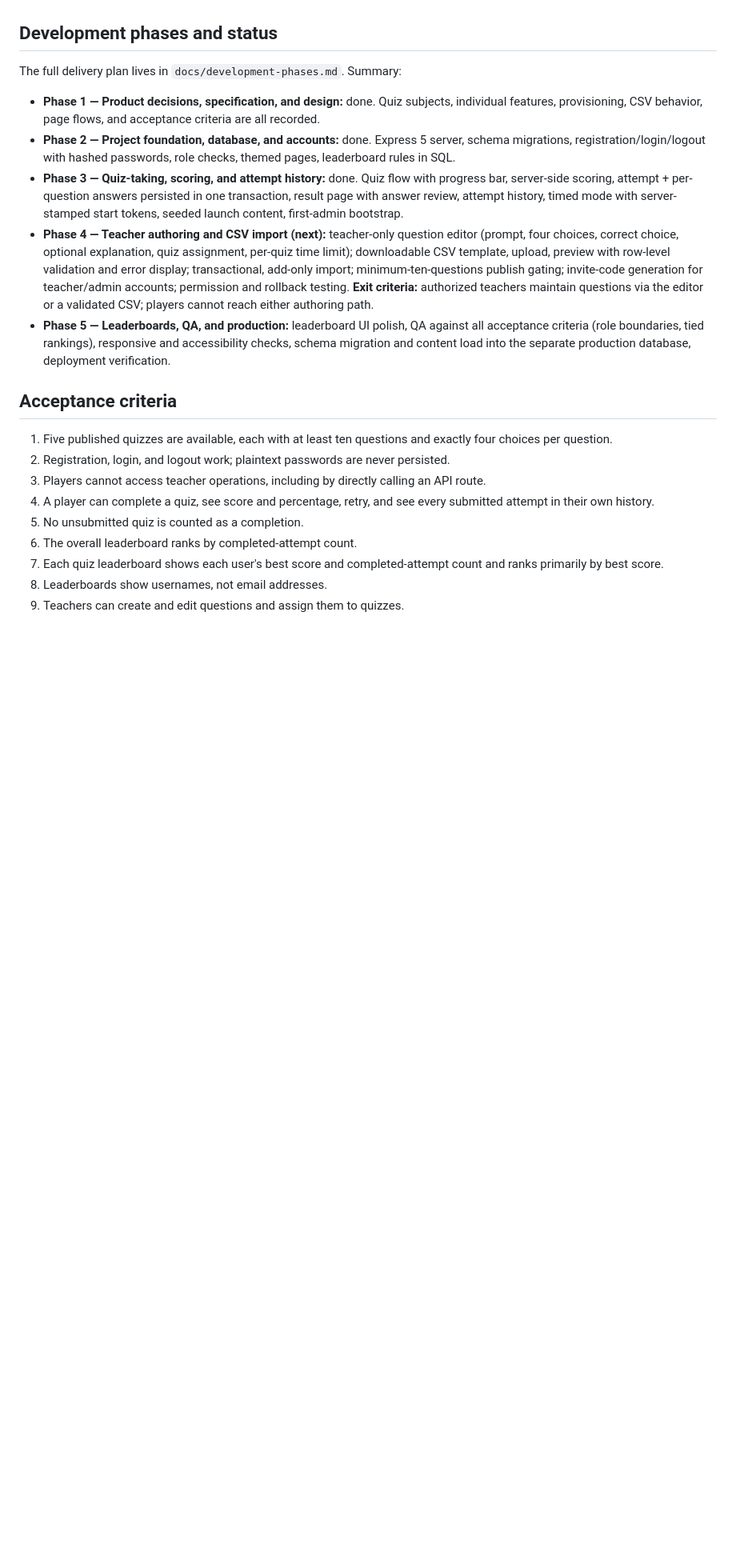
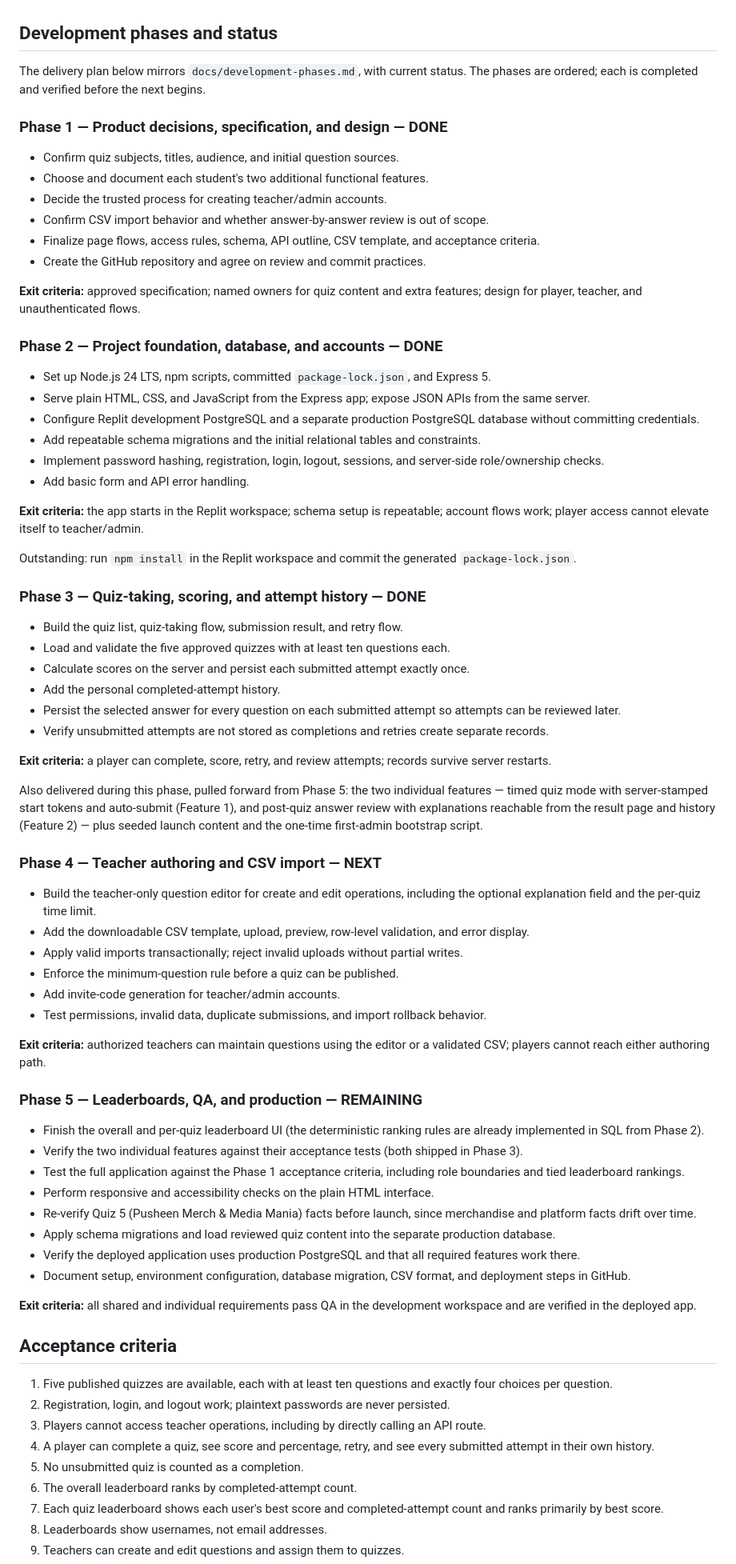
Before and after one commit to bribrielleelle/quiz2, a Markdown page: docs/quiz-app-specification.md, the part around the change. Shown at 80% size. Drawn GitHub-style; blank space fills up the shorter version.

Commit message:
Sync with main: full-detail phase roadmap in spec

```diff
--- a/docs/quiz-app-specification.md
+++ b/docs/quiz-app-specification.md
@@ -190,13 +190,68 @@ The attempt submission endpoint must calculate the score using server-side quiz
 
 ## Development phases and status
 
-The full delivery plan lives in `docs/development-phases.md`. Summary:
+The delivery plan below mirrors `docs/development-phases.md`, with current status. The phases are ordered; each is completed and verified before the next begins.
 
-- **Phase 1 — Product decisions, specification, and design:** done. Quiz subjects, individual features, provisioning, CSV behavior, page flows, and acceptance criteria are all recorded.
-- **Phase 2 — Project foundation, database, and accounts:** done. Express 5 server, schema migrations, registration/login/logout with hashed passwords, role checks, themed pages, leaderboard rules in SQL.
-- **Phase 3 — Quiz-taking, scoring, and attempt history:** done. Quiz flow with progress bar, server-side scoring, attempt + per-question answers persisted in one transaction, result page with answer review, attempt history, timed mode with server-stamped start tokens, seeded launch content, first-admin bootstrap.
-- **Phase 4 — Teacher authoring and CSV import (next):** teacher-only question editor (prompt, four choices, correct choice, optional explanation, quiz assignment, per-quiz time limit); downloadable CSV template, upload, preview with row-level validation and error display; transactional, add-only import; minimum-ten-questions publish gating; invite-code generation for teacher/admin accounts; permission and rollback testing. **Exit criteria:** authorized teachers maintain questions via the editor or a validated CSV; players cannot reach either authoring path.
-- **Phase 5 — Leaderboards, QA, and production:** leaderboard UI polish, QA against all acceptance criteria (role boundaries, tied rankings), responsive and accessibility checks, schema migration and content load into the separate production database, deployment verification.
+### Phase 1 — Product decisions, specification, and design — DONE
+
+- Confirm quiz subjects, titles, audience, and initial question sources.
+- Choose and document each student's two additional functional features.
+- Decide the trusted process for creating teacher/admin accounts.
+- Confirm CSV import behavior and whether answer-by-answer review is out of scope.
+- Finalize page flows, access rules, schema, API outline, CSV template, and acceptance criteria.
+- Create the GitHub repository and agree on review and commit practices.
+
+**Exit criteria:** approved specification; named owners for quiz content and extra features; design for player, teacher, and unauthenticated flows.
+
+### Phase 2 — Project foundation, database, and accounts — DONE
+
+- Set up Node.js 24 LTS, npm scripts, committed `package-lock.json`, and Express 5.
+- Serve plain HTML, CSS, and JavaScript from the Express app; expose JSON APIs from the same server.
+- Configure Replit development PostgreSQL and a separate production PostgreSQL database without committing credentials.
+- Add repeatable schema migrations and the initial relational tables and constraints.
+- Implement password hashing, registration, login, logout, sessions, and server-side role/ownership checks.
+- Add basic form and API error handling.
+
+**Exit criteria:** the app starts in the Replit workspace; schema setup is repeatable; account flows work; player access cannot elevate itself to teacher/admin.
+
+Outstanding: run `npm install` in the Replit workspace and commit the generated `package-lock.json`.
+
+### Phase 3 — Quiz-taking, scoring, and attempt history — DONE
+
+- Build the quiz list, quiz-taking flow, submission result, and retry flow.
+- Load and validate the five approved quizzes with at least ten questions each.
+- Calculate scores on the server and persist each submitted attempt exactly once.
+- Add the personal completed-attempt history.
+- Persist the selected answer for every question on each submitted attempt so attempts can be reviewed later.
+- Verify unsubmitted attempts are not stored as completions and retries create separate records.
+
+**Exit criteria:** a player can complete, score, retry, and review attempts; records survive server restarts.
+
+Also delivered during this phase, pulled forward from Phase 5: the two individual features — timed quiz mode with server-stamped start tokens and auto-submit (Feature 1), and post-quiz answer review with explanations reachable from the result page and history (Feature 2) — plus seeded launch content and the one-time first-admin bootstrap script.
+
+### Phase 4 — Teacher authoring and CSV import — NEXT
+
+- Build the teacher-only question editor for create and edit operations, including the optional explanation field and the per-quiz time limit.
+- Add the downloadable CSV template, upload, preview, row-level validation, and error display.
+- Apply valid imports transactionally; reject invalid uploads without partial writes.
+- Enforce the minimum-question rule before a quiz can be published.
+- Add invite-code generation for teacher/admin accounts.
+- Test permissions, invalid data, duplicate submissions, and import rollback behavior.
+
+**Exit criteria:** authorized teachers can maintain questions using the editor or a validated CSV; players cannot reach either authoring path.
+
+### Phase 5 — Leaderboards, QA, and production — REMAINING
+
+- Finish the overall and per-quiz leaderboard UI (the deterministic ranking rules are already implemented in SQL from Phase 2).
+- Verify the two individual features against their acceptance tests (both shipped in Phase 3).
+- Test the full application against the Phase 1 acceptance criteria, including role boundaries and tied leaderboard rankings.
+- Perform responsive and accessibility checks on the plain HTML interface.
+- Re-verify Quiz 5 (Pusheen Merch & Media Mania) facts before launch, since merchandise and platform facts drift over time.
+- Apply schema migrations and load reviewed quiz content into the separate production database.
+- Verify the deployed application uses production PostgreSQL and that all required features work there.
+- Document setup, environment configuration, database migration, CSV format, and deployment steps in GitHub.
+
+**Exit criteria:** all shared and individual requirements pass QA in the development workspace and are verified in the deployed app.
 
 ## Acceptance criteria
 
```
